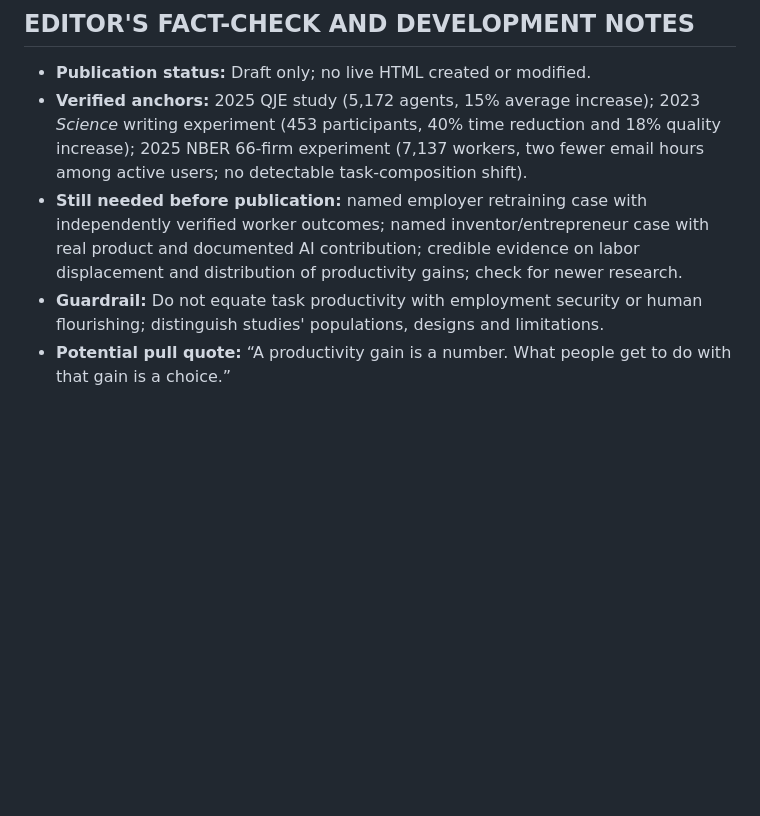
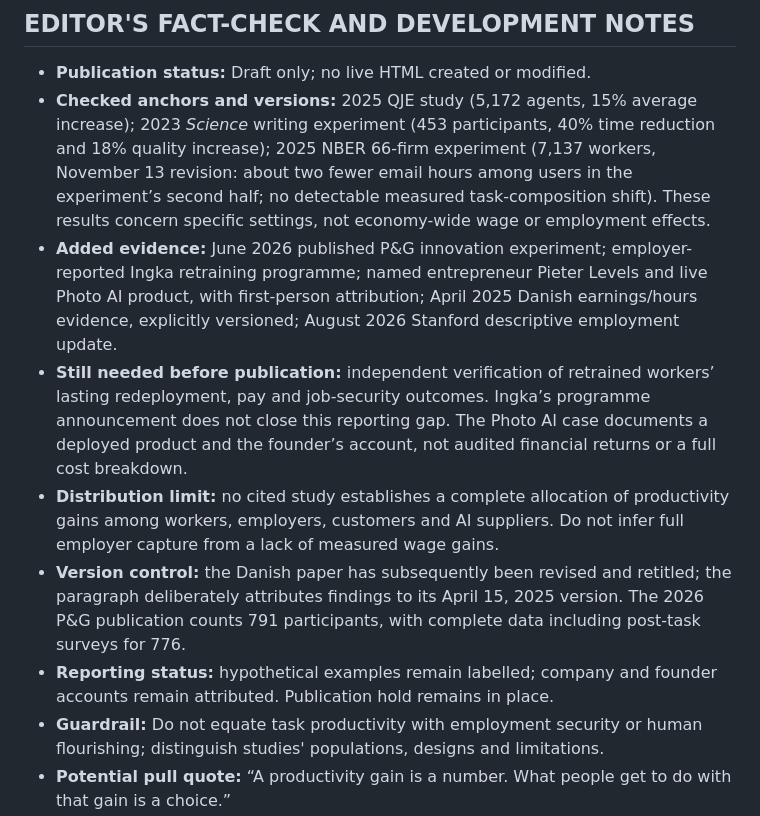
Before and after one commit to WhiteRabbitFrontiers/Whiterabbitfrontiers-website, a Markdown page: radar/draft-special-edition-what-if-ai-made-everyone-more-valuable.md, the part around one of its changes. Drawn GitHub-style; blank space fills up the shorter version.

```diff
--- a/radar/draft-special-edition-what-if-ai-made-everyone-more-valuable.md
+++ b/radar/draft-special-edition-what-if-ai-made-everyone-more-valuable.md
@@ -64,8 +90,12 @@ The future is already leaking through.
 
 ## EDITOR'S FACT-CHECK AND DEVELOPMENT NOTES
 - **Publication status:** Draft only; no live HTML created or modified.
-- **Verified anchors:** 2025 QJE study (5,172 agents, 15% average increase); 2023 *Science* writing experiment (453 participants, 40% time reduction and 18% quality increase); 2025 NBER 66-firm experiment (7,137 workers, two fewer email hours among active users; no detectable task-composition shift).
-- **Still needed before publication:** named employer retraining case with independently verified worker outcomes; named inventor/entrepreneur case with real product and documented AI contribution; credible evidence on labor displacement and distribution of productivity gains; check for newer research.
+- **Checked anchors and versions:** 2025 QJE study (5,172 agents, 15% average increase); 2023 *Science* writing experiment (453 participants, 40% time reduction and 18% quality increase); 2025 NBER 66-firm experiment (7,137 workers, November 13 revision: about two fewer email hours among users in the experiment’s second half; no detectable measured task-composition shift). These results concern specific settings, not economy-wide wage or employment effects.
+- **Added evidence:** June 2026 published P&G innovation experiment; employer-reported Ingka retraining programme; named entrepreneur Pieter Levels and live Photo AI product, with first-person attribution; April 2025 Danish earnings/hours evidence, explicitly versioned; August 2026 Stanford descriptive employment update.
+- **Still needed before publication:** independent verification of retrained workers’ lasting redeployment, pay and job-security outcomes. Ingka’s programme announcement does not close this reporting gap. The Photo AI case documents a deployed product and the founder’s account, not audited financial returns or a full cost breakdown.
+- **Distribution limit:** no cited study establishes a complete allocation of productivity gains among workers, employers, customers and AI suppliers. Do not infer full employer capture from a lack of measured wage gains.
+- **Version control:** the Danish paper has subsequently been revised and retitled; the paragraph deliberately attributes findings to its April 15, 2025 version. The 2026 P&G publication counts 791 participants, with complete data including post-task surveys for 776.
+- **Reporting status:** hypothetical examples remain labelled; company and founder accounts remain attributed. Publication hold remains in place.
 - **Guardrail:** Do not equate task productivity with employment security or human flourishing; distinguish studies' populations, designs and limitations.
 - **Potential pull quote:** “A productivity gain is a number. What people get to do with that gain is a choice.”
 - **Proposed website placement:** Special Edition / Human Possibility, cross-tagged AI & Autonomy. No publication without explicit approval.
```
Also changed, not shown: other parts of radar/draft-special-edition-what-if-ai-made-everyone-more-valuable.md (+32 -6 lines).
